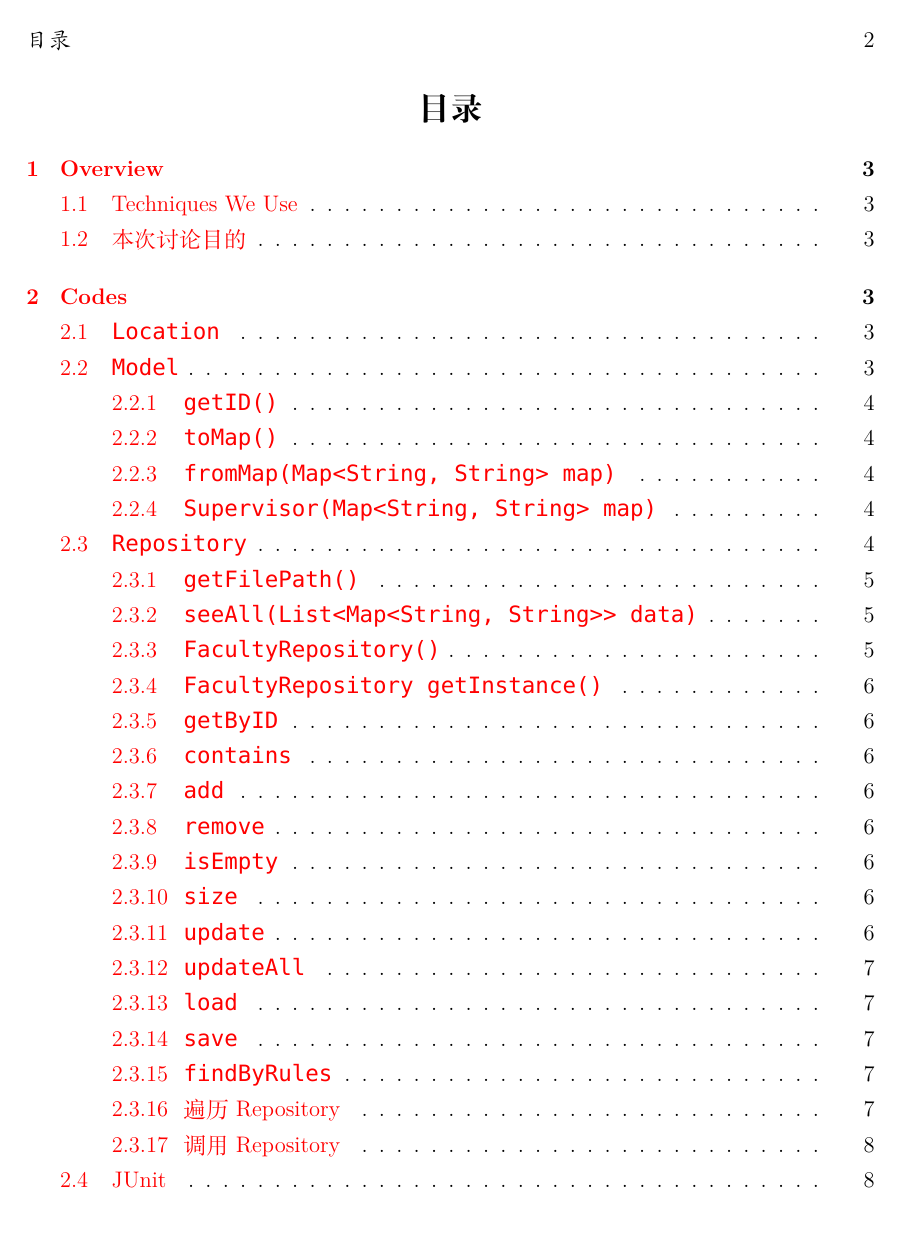
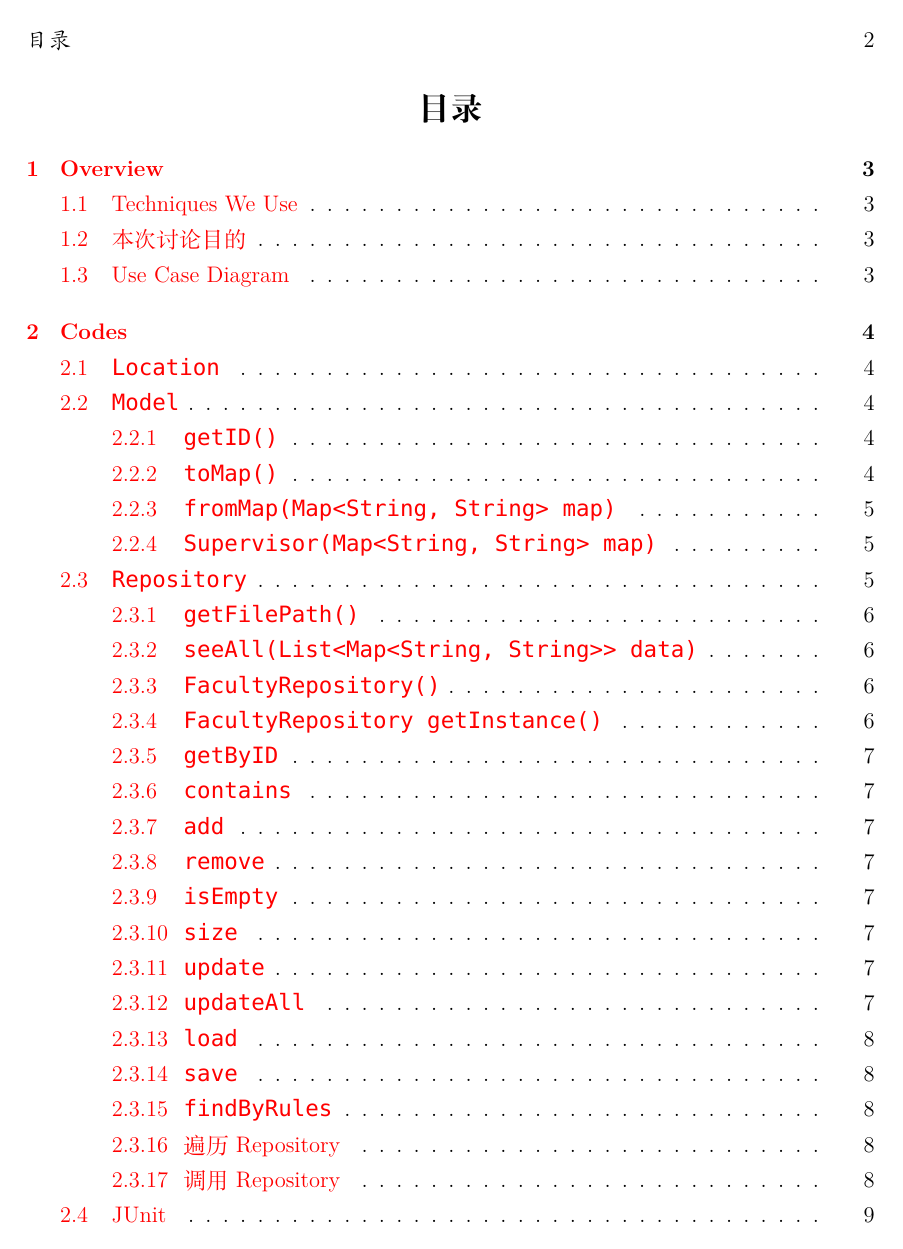
Before and after one commit to pufanyi/FYPMS, a LaTeX document (discussions/FirstDiscussion/notes.tex): page 2 of 8 before the commit and page 2 of 9 after it. Compiled offline with XeLaTeX; a missing font is replaced by an installed copy or a similar font.

Commit message:
add use case diagram to notes

```diff
--- a/discussions/FirstDiscussion/notes.tex
+++ b/discussions/FirstDiscussion/notes.tex
@@ -71,11 +71,14 @@
     stringstyle=\color{redstrings},
     numberstyle=\color{graynumbers},
     basicstyle=\ttfamily\footnotesize,
-    frame=l,
-    framesep=12pt,
-    xleftmargin=12pt,
+	frame=single,
+    framesep=6pt,
+    xleftmargin=30pt,
     tabsize=4,
     captionpos=b,
+	language=Java,
+	numbers=left,
+	numbersep=15pt,
 }
 
 % 脚注
```
Also changed, not shown: discussions/FirstDiscussion/diagrams/use_case_diagram.pdf (added), discussions/FirstDiscussion/notes.pdf, discussions/FirstDiscussion/notes.tex (9 more changed lines).
